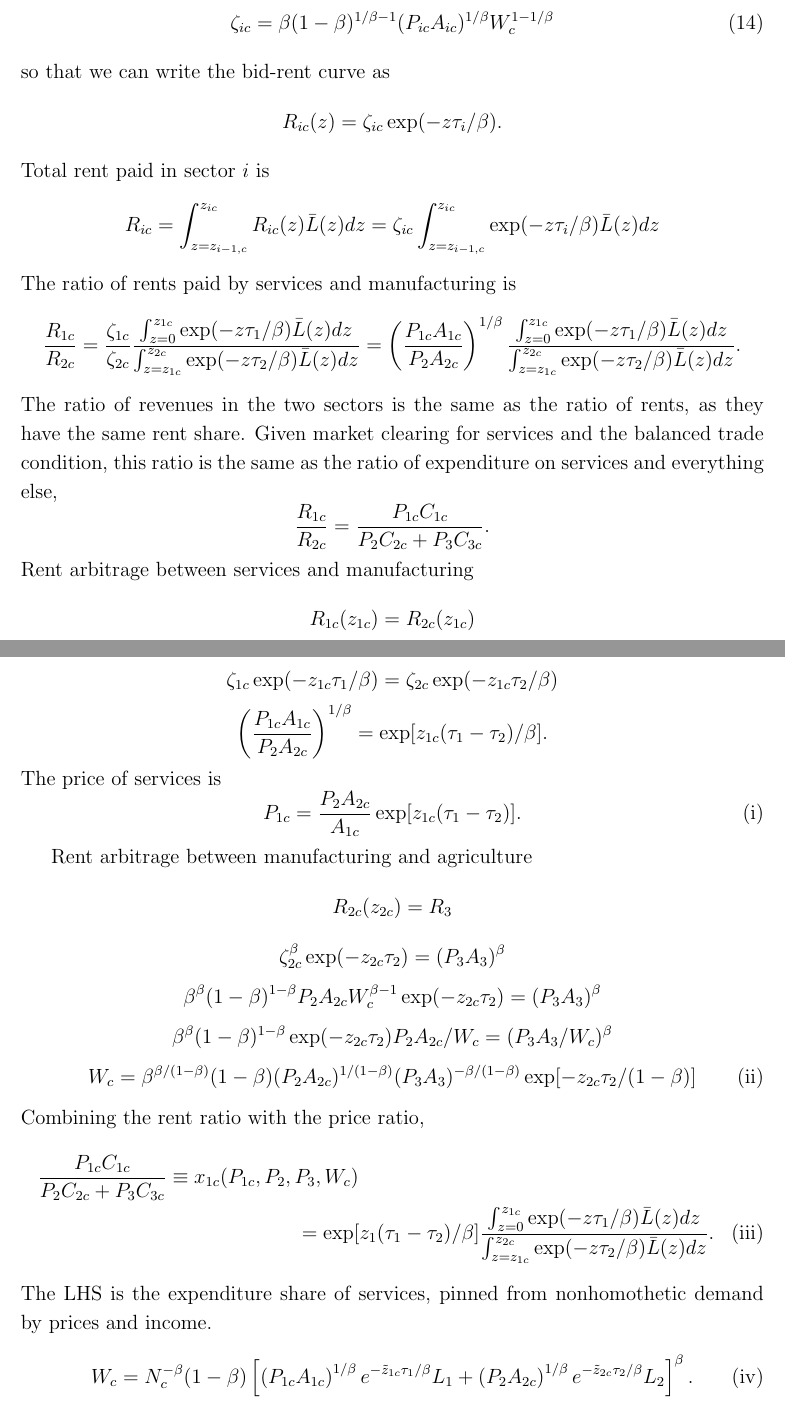
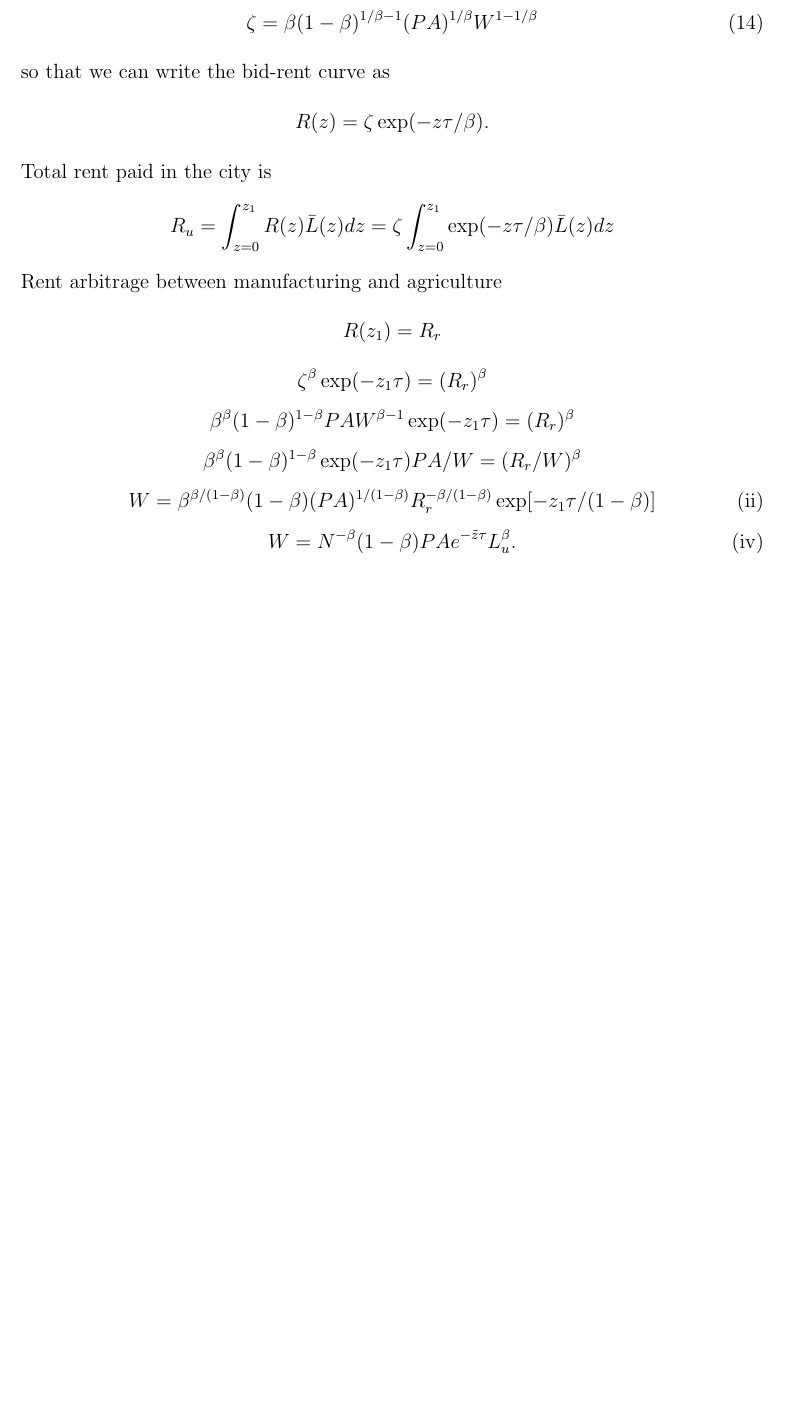
Before and after one commit to korenmiklos/cattle, a LaTeX paper (text/cattle.tex): two parts of pages 10 and 11 of 33 before the commit and part of page 10 of 32 after it, the two joined at a grey line, cut so that both start at the same text, the shorter picture padded with empty space. Compiled offline with pdfLaTeX.

Commit message:
WIP: Equilibrium with a single urban sector. Ratio of urban to rural rent.

```diff
--- a/text/cattle.tex
+++ b/text/cattle.tex
@@ -278,94 +277,41 @@ the \emph{small city equilibrium} is a spatial sorting, a service price $P_{1c}$
 Introduce the notation
 \begin{equation}\label{eq:zeta}
-\zeta_{ic}=\beta(1-\beta)^{1/\beta-1} (P_{ic}A_{ic})^{1/\beta} W_c^{1-1/\beta}
+\zeta = \beta(1-\beta)^{1/\beta-1} (PA)^{1/\beta} W^{1-1/\beta}
 \end{equation}
 so that we can write the bid-rent curve as
 \[
-R_{ic}(z) = \zeta_{ic}\exp(-z \tau_i/\beta).
+R(z) = \zeta\exp(-z \tau/\beta).
 \]
-Total rent paid in sector $i$ is
+Total rent paid in the city is
 \[
-R_{ic} = \int_{z=z_{i-1,c}}^{z_{ic}} R_{ic}(z)\bar L(z)dz =
-\zeta_{ic}\int_{z=z_{i-1,c}}^{z_{ic}} \exp(-z \tau_i/\beta)\bar L(z)dz
+R_{u} = \int_{z=0}^{z_{1}} R(z)\bar L(z)dz =
+\zeta\int_{z=0}^{z_1} \exp(-z \tau/\beta)\bar L(z)dz
 \]
-The ratio of rents paid by services and manufacturing is
+Rent arbitrage between manufacturing and agriculture
 \[
-\frac {R_{1c}}{R_{2c}} =
-\frac {\zeta_{1c}}
-	{\zeta_{2c}}
-\frac {\int_{z=0}^{z_{1c}} \exp(-z \tau_1/\beta)\bar L(z)dz}
-	{\int_{z=z_{1c}}^{z_{2c}} \exp(-z \tau_2/\beta)\bar L(z)dz}
-=
-\left(\frac {P_{1c}A_{1c}}
-	{P_{2}A_{2c}}
-	\right)^{1/\beta}
-\frac {\int_{z=0}^{z_{1c}} \exp(-z \tau_1/\beta)\bar L(z)dz}
-	{\int_{z=z_{1c}}^{z_{2c}} \exp(-z \tau_2/\beta)\bar L(z)dz}.
-\]
-The ratio of revenues in the two sectors is the same as the ratio of rents, as they have the same rent share. Given market clearing for services and the balanced trade condition, this ratio is the same as the ratio of expenditure on services and everything else,
-\[
-\frac{R_{1c}}{R_{2c}}=
-\frac{P_{1c}C_{1c}}{P_{2}C_{2c}+P_{3}C_{3c}}.
-\]
-Rent arbitrage between services and manufacturing
-\[
-R_{1c}(z_{1c}) = R_{2c}(z_{1c})
+R(z_{1}) = R_{r}
 \]
 \[
-\zeta_{1c}\exp(-z_{1c} \tau_1/\beta)=
-\zeta_{2c}\exp(-z_{1c} \tau_2/\beta)
+\zeta^\beta\exp(-z_{1} \tau) = (R_r)^\beta
 \]
 \[
-\left(\frac {P_{1c}A_{1c}}
-	{P_{2}A_{2c}}
-	\right)^{1/\beta}
-= \exp[z_{1c}(\tau_1-\tau_2)/\beta].
-\]
-The price of services is
-\begin{equation}\tag{i}\label{eq:SCE1}
-P_{1c}
-= \frac {P_{2}A_{2c}}
-	{A_{1c}}
-\exp[z_{1c}(\tau_1-\tau_2)].
-\end{equation}
-
-Rent arbitrage between manufacturing and agriculture
-\[
-R_{2c}(z_{2c}) = R_{3}
-\]
-\[
-\zeta_{2c}^\beta\exp(-z_{2c} \tau_2) = (P_3A_3)^\beta
-\]
-\[
-\beta^\beta(1-\beta)^{1-\beta} P_{2}A_{2c} W_c^{\beta-1}
-\exp(-z_{2c} \tau_2) = (P_3A_3)^\beta
+\beta^\beta(1-\beta)^{1-\beta} PA W^{\beta-1}
+\exp(-z_{1} \tau) = (R_r)^\beta
 \]
 \[
 \beta^\beta(1-\beta)^{1-\beta}
-\exp(-z_{2c} \tau_2) P_{2}A_{2c}/W_c= (P_3A_3/W_c)^\beta
+\exp(-z_{1} \tau) PA/W= (R_r/W)^\beta
 \]
 \begin{equation}\tag{ii}\label{eq:SCE2}
-W_c =
-\beta^{\beta/(1-\beta)}(1-\beta) (P_{2}A_{2c})^{1/(1-\beta)} (P_3A_3)^{-\beta/(1-\beta)}
-\exp[-z_{2c} \tau_2/(1-\beta)]
+W =
+\beta^{\beta/(1-\beta)}(1-\beta) (PA)^{1/(1-\beta)} R_r^{-\beta/(1-\beta)}
+\exp[-z_{1} \tau/(1-\beta)]
 \end{equation}
-Combining the rent ratio with the price ratio,
-\begin{multline}\tag{iii}\label{eq:SCE3}
-\frac{P_{1c}C_{1c}}{P_{2}C_{2c}+P_{3}C_{3c}}\equiv
- x_{1c}(P_{1c}, P_{2}, P_{3}, W_c) \\
- =
-\exp[z_1(\tau_1-\tau_2)/\beta]
-\frac {\int_{z=0}^{z_{1c}} \exp(-z \tau_1/\beta)\bar L(z)dz}
-	{\int_{z=z_{1c}}^{z_{2c}} \exp(-z \tau_2/\beta)\bar L(z)dz}.
-\end{multline}
-The LHS is the expenditure share of services, pinned from nonhomothetic demand by prices and income.
 \begin{equation}\tag{iv}\label{eq:SCE4}
-	W_c =
-	N_c^{-\beta}
-(1-\beta)\left[
-	 \left(P_{1c}A_{1c}\right)^{1/\beta} e^{-\tilde z_{1c}{\tau_1}/{\beta} } L_1
-	 + \left(P_{2}A_{2c}\right)^{1/\beta} e^{-\tilde z_{2c}{\tau_2}/{\beta} } L_2
-	 \right]^\beta.
+	W =
+	N^{-\beta}
+(1-\beta)
+	 PA e^{-\tilde z{\tau}} L_u^\beta.
 \end{equation}
 
 Equations \eqref{eq:SCE1}, \eqref{eq:SCE2}, \eqref{eq:SCE3} and \eqref{eq:SCE4} can be solved for $z_{1c}$, $z_{2c}$, $P_{1c}$ and $W_c$. Specifically,
```
Also changed, not shown: text/cattle.pdf, text/figures/bid_rent_curves.png, text/cattle.tex (119 more changed lines), 3 other files.
